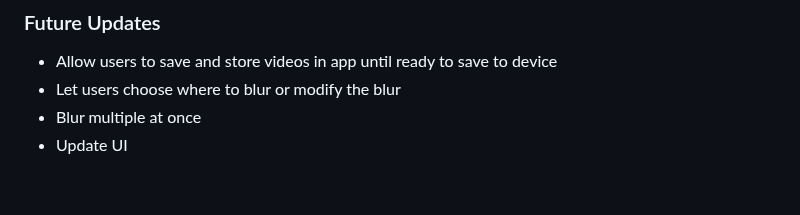
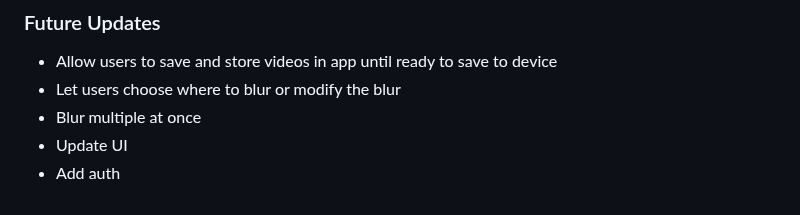
Before and after one commit to MitchBrenner/logoless-app, a Markdown page: README.md, the part around the change. Rendered like a GitHub page.

```diff
--- a/README.md
+++ b/README.md
@@ -138,3 +138,4 @@ The result is a smoother, more predictable video upload experience for the user.
 - Let users choose where to blur or modify the blur
 - Blur multiple at once
 - Update UI
+- Add auth
```
